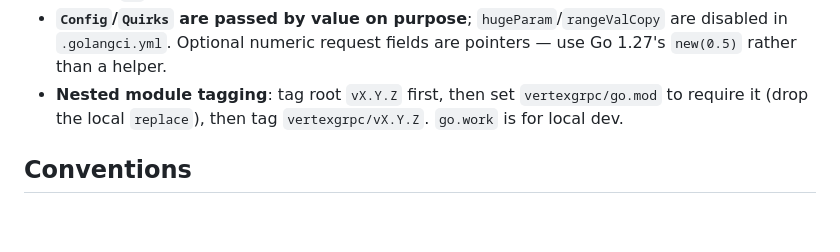
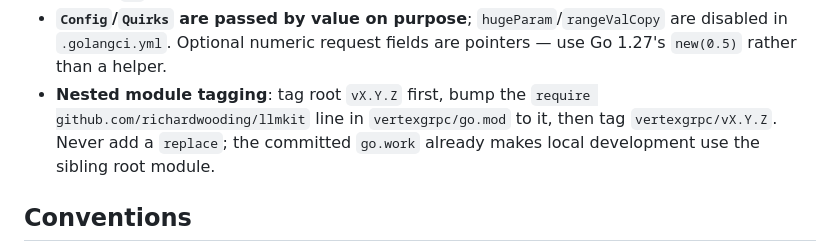
Before and after one commit to richardwooding/llmkit, a Markdown page: CLAUDE.md, the part around the change. Rendered like a GitHub page; blank space fills up the shorter version.

Commit message:
docs: clarify nested-module tagging in CLAUDE.md
Co-Authored-By: Claude Fable 5.1 <noreply@anthropic.com>

```diff
--- a/CLAUDE.md
+++ b/CLAUDE.md
@@ -85,8 +85,9 @@ capability methods its API supports. **The method set is the capability matrix**
 - **`Config`/`Quirks` are passed by value on purpose**; `hugeParam`/`rangeValCopy` are
   disabled in `.golangci.yml`. Optional numeric request fields are pointers — use Go 1.27's
   `new(0.5)` rather than a helper.
-- **Nested module tagging**: tag root `vX.Y.Z` first, then set `vertexgrpc/go.mod` to require
-  it (drop the local `replace`), then tag `vertexgrpc/vX.Y.Z`. `go.work` is for local dev.
+- **Nested module tagging**: tag root `vX.Y.Z` first, bump the `require github.com/richardwooding/llmkit`
+  line in `vertexgrpc/go.mod` to it, then tag `vertexgrpc/vX.Y.Z`. Never add a `replace`; the
+  committed `go.work` already makes local development use the sibling root module.
 
 ## Conventions
 
```
